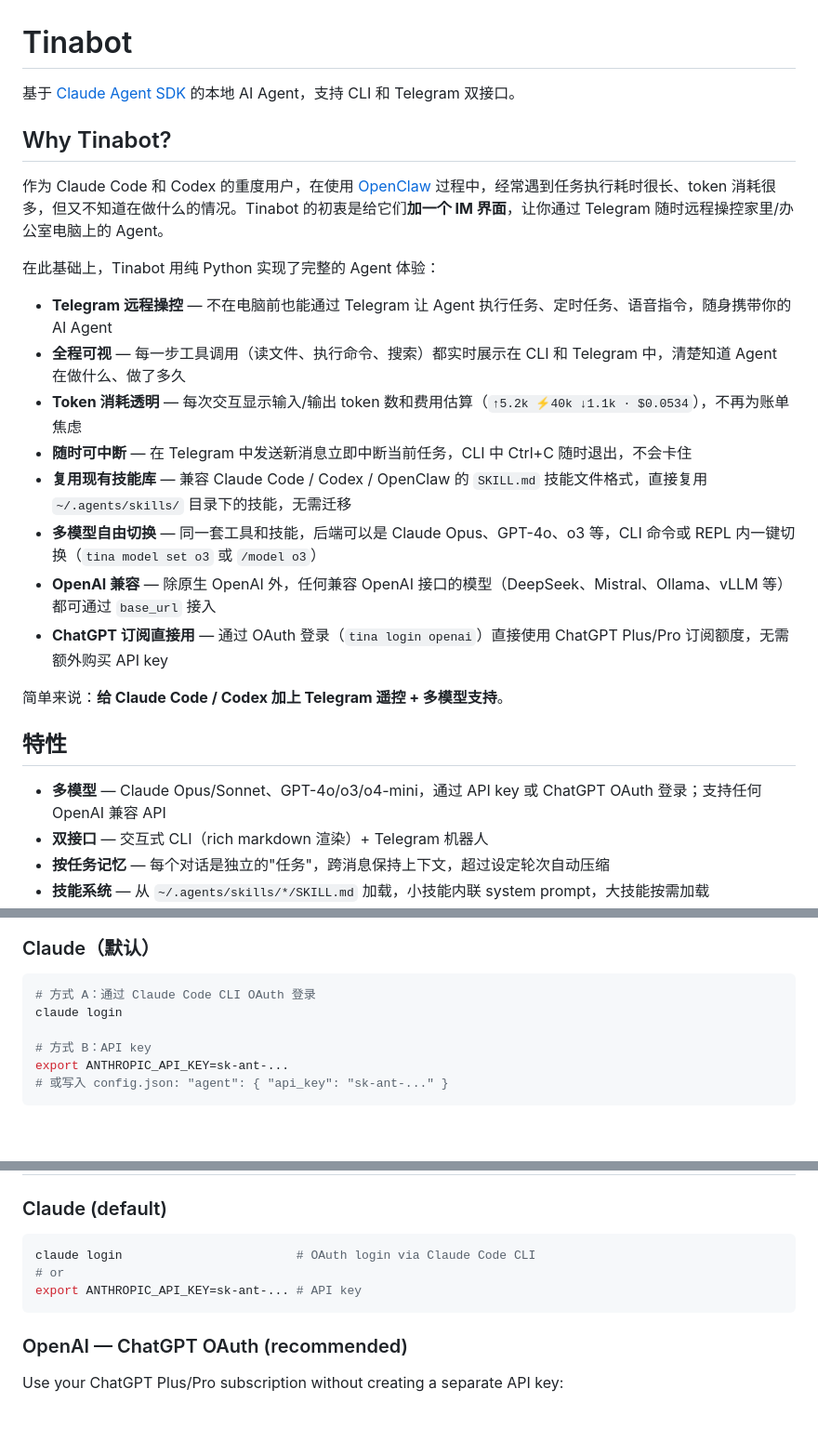
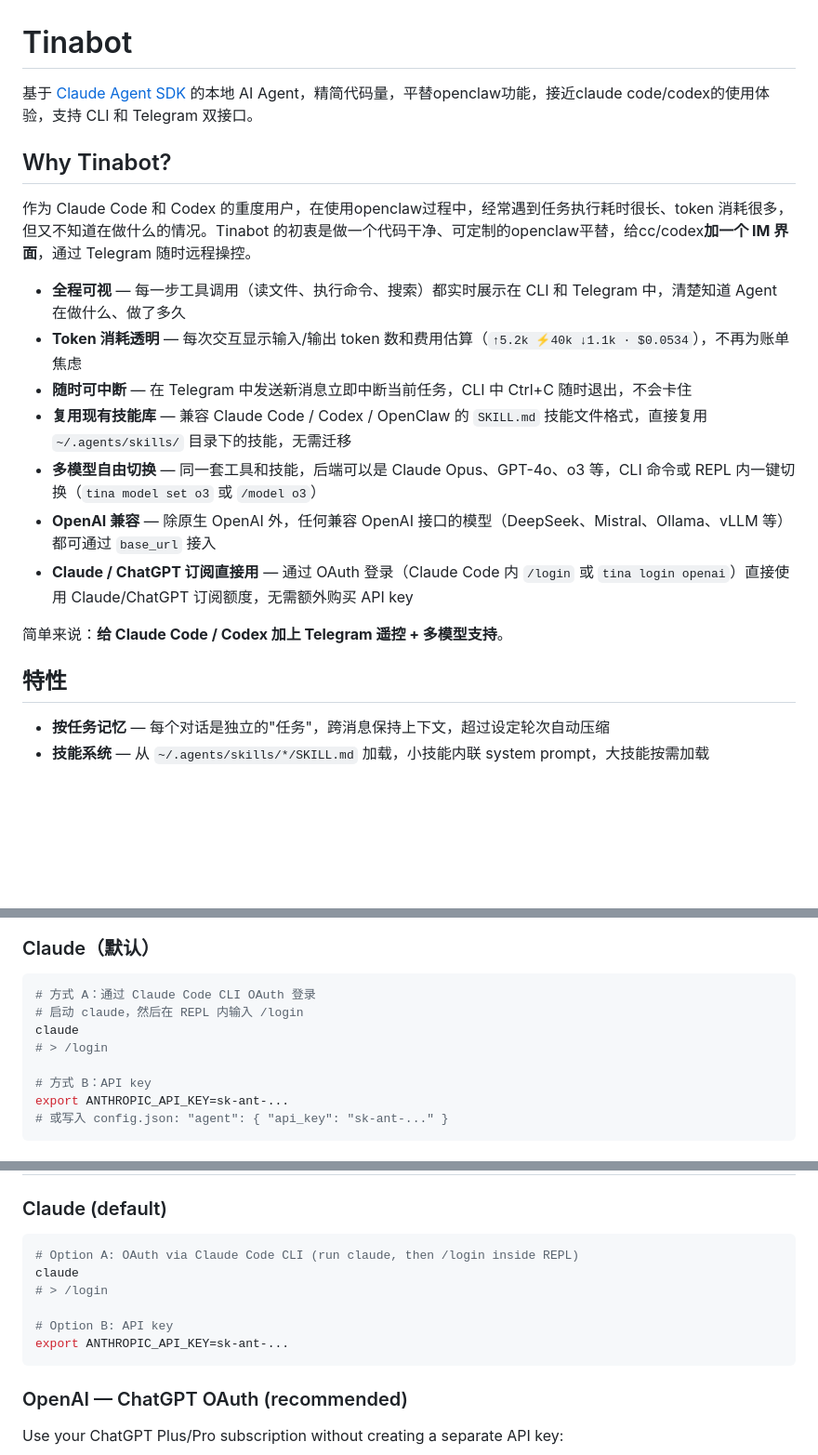
Before and after one commit to netmsglog/tinabot, a Markdown page: README.md, 3 parts joined by grey strips. Shown at 93% size. Drawn GitHub-style; blank space fills up the shorter version.

````diff
--- a/README.md
+++ b/README.md
@@ -1,28 +1,23 @@
 # Tinabot
 
-基于 [Claude Agent SDK](https://github.com/anthropics/claude-agent-sdk-python) 的本地 AI Agent，支持 CLI 和 Telegram 双接口。
+基于 [Claude Agent SDK](https://github.com/anthropics/claude-agent-sdk-python) 的本地 AI Agent，精简代码量，平替openclaw功能，接近claude code/codex的使用体验，支持 CLI 和 Telegram 双接口。
 
 ## Why Tinabot?
 
-作为 Claude Code 和 Codex 的重度用户，在使用 [OpenClaw](https://github.com/nicepkg/openclaw) 过程中，经常遇到任务执行耗时很长、token 消耗很多，但又不知道在做什么的情况。Tinabot 的初衷是给它们**加一个 IM 界面**，让你通过 Telegram 随时远程操控家里/办公室电脑上的 Agent。
+作为 Claude Code 和 Codex 的重度用户，在使用openclaw过程中，经常遇到任务执行耗时很长、token 消耗很多，但又不知道在做什么的情况。Tinabot 的初衷是做一个代码干净、可定制的openclaw平替，给cc/codex**加一个 IM 界面**，通过 Telegram 随时远程操控。
 
-在此基础上，Tinabot 用纯 Python 实现了完整的 Agent 体验：
-
-- **Telegram 远程操控** — 不在电脑前也能通过 Telegram 让 Agent 执行任务、定时任务、语音指令，随身携带你的 AI Agent
 - **全程可视** — 每一步工具调用（读文件、执行命令、搜索）都实时展示在 CLI 和 Telegram 中，清楚知道 Agent 在做什么、做了多久
 - **Token 消耗透明** — 每次交互显示输入/输出 token 数和费用估算（`↑5.2k ⚡40k ↓1.1k · $0.0534`），不再为账单焦虑
 - **随时可中断** — 在 Telegram 中发送新消息立即中断当前任务，CLI 中 Ctrl+C 随时退出，不会卡住
 - **复用现有技能库** — 兼容 Claude Code / Codex / OpenClaw 的 `SKILL.md` 技能文件格式，直接复用 `~/.agents/skills/` 目录下的技能，无需迁移
 - **多模型自由切换** — 同一套工具和技能，后端可以是 Claude Opus、GPT-4o、o3 等，CLI 命令或 REPL 内一键切换（`tina model set o3` 或 `/model o3`）
 - **OpenAI 兼容** — 除原生 OpenAI 外，任何兼容 OpenAI 接口的模型（DeepSeek、Mistral、Ollama、vLLM 等）都可通过 `base_url` 接入
-- **ChatGPT 订阅直接用** — 通过 OAuth 登录（`tina login openai`）直接使用 ChatGPT Plus/Pro 订阅额度，无需额外购买 API key
+- **Claude / ChatGPT 订阅直接用** — 通过 OAuth 登录（Claude Code 内 `/login` 或 `tina login openai`）直接使用 Claude/ChatGPT 订阅额度，无需额外购买 API key
 
 简单来说：**给 Claude Code / Codex 加上 Telegram 遥控 + 多模型支持**。
 
 ## 特性
 
-- **多模型** — Claude Opus/Sonnet、GPT-4o/o3/o4-mini，通过 API key 或 ChatGPT OAuth 登录；支持任何 OpenAI 兼容 API
-- **双接口** — 交互式 CLI（rich markdown 渲染）+ Telegram 机器人
 - **按任务记忆** — 每个对话是独立的"任务"，跨消息保持上下文，超过设定轮次自动压缩
 - **技能系统** — 从 `~/.agents/skills/*/SKILL.md` 加载，小技能内联 system prompt，大技能按需加载
 - **定时任务** — 用自然语言创建（如"每天9点搜reddit发给我"），后台 cron 调度器自动执行并发送到 Telegram
@@ -48,7 +43,9 @@ Tinabot 支持多种认证方式，按 provider 选择：
 
 ```bash
 # 方式 A：通过 Claude Code CLI OAuth 登录
-claude login
+# 启动 claude，然后在 REPL 内输入 /login
+claude
+# > /login
 
 # 方式 B：API key
 export ANTHROPIC_API_KEY=sk-ant-...
@@ -363,9 +360,12 @@ pip install -e .
 ### Claude (default)
 
 ```bash
-claude login                        # OAuth login via Claude Code CLI
-# or
-export ANTHROPIC_API_KEY=sk-ant-... # API key
+# Option A: OAuth via Claude Code CLI (run claude, then /login inside REPL)
+claude
+# > /login
+
+# Option B: API key
+export ANTHROPIC_API_KEY=sk-ant-...
 ```
 
 ### OpenAI — ChatGPT OAuth (recommended)
````
